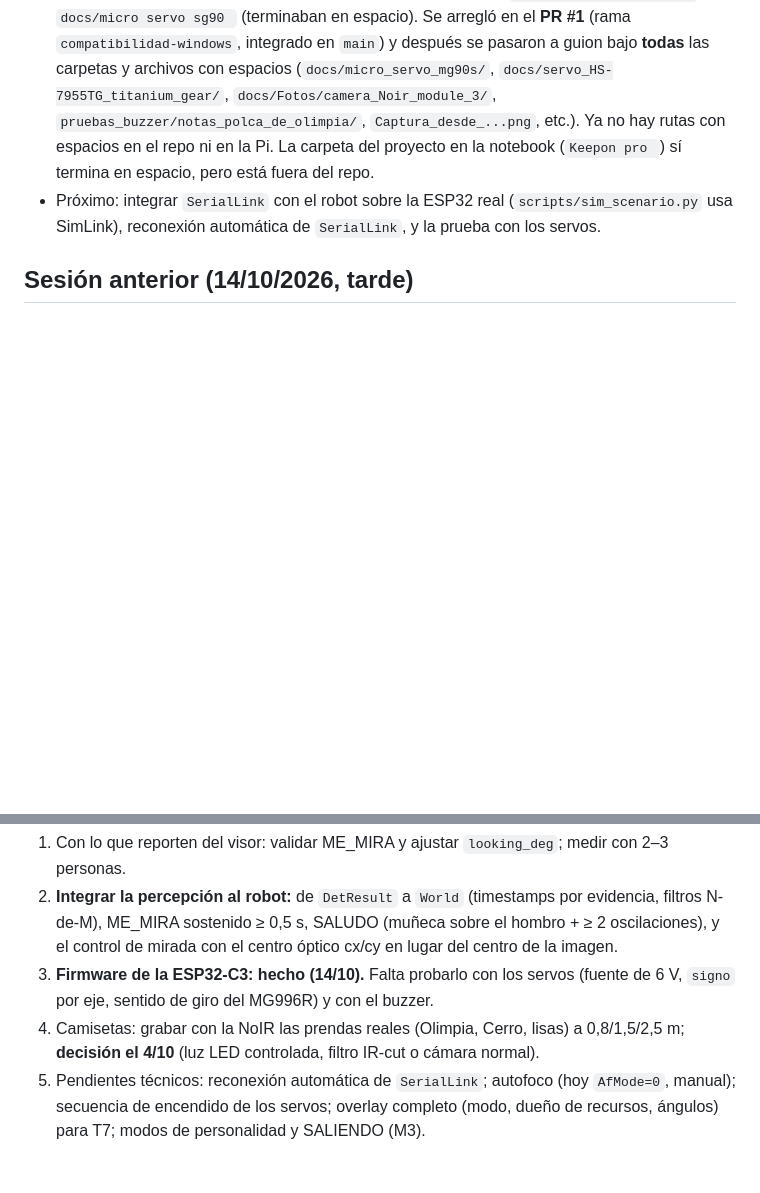
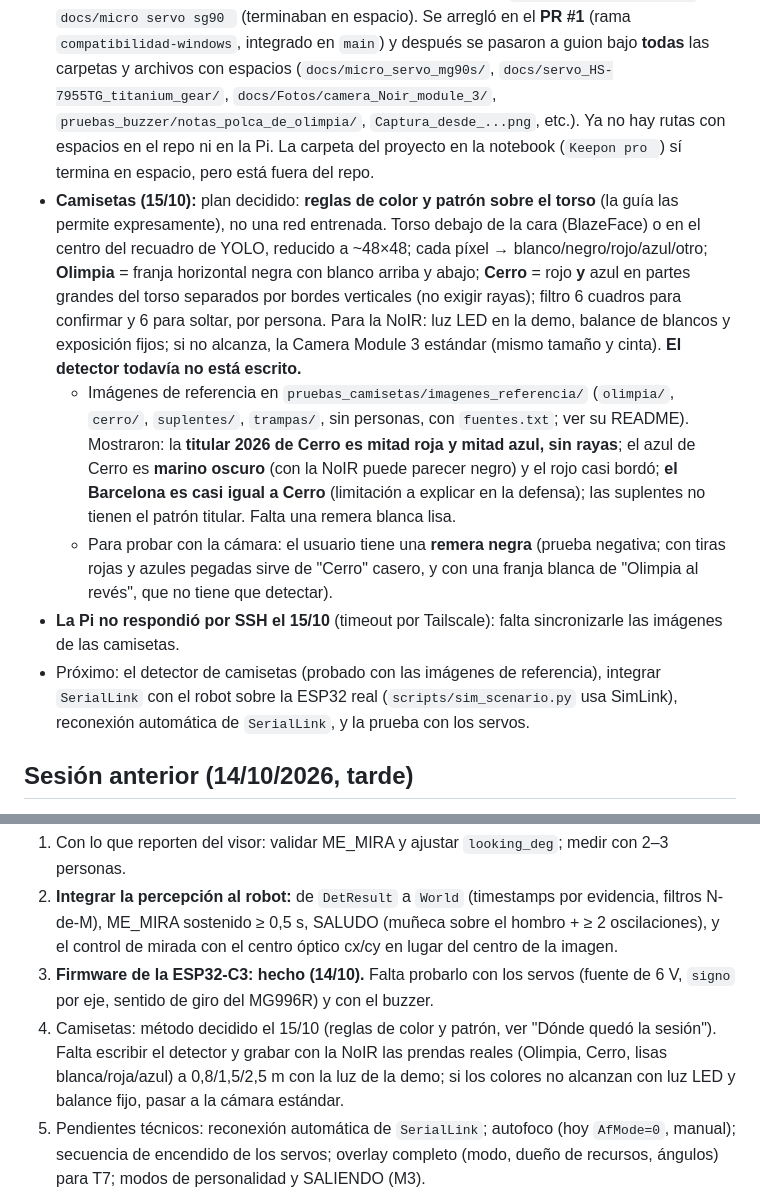
Before and after one commit to HecVelaz/keepon-pro, a Markdown page: CLAUDE.md, 2 parts joined by grey strips. GitHub-like rendering; blank space fills up the shorter version.

Commit message:
CLAUDE.md y AGENTS.md: plan del detector de camisetas, imágenes de referencia y lo que mostraron
Co-Authored-By: Claude Opus 5.5 <noreply@anthropic.com>

```diff
--- a/CLAUDE.md
+++ b/CLAUDE.md
@@ -121,7 +121,11 @@ Para cambiar de visor, primero `stop` del que está corriendo (`pgrep -x camera_
 - Buzzer: simulador de sonidos en `pruebas_buzzer/` (publicado en https://claude.ai/artifact/7wyNPrzj6QqcPJQvrpaPwB), POLCA de Olimpia transcrita de la partitura (compases 1–8, 7,104 s), POLCA_CERRO es un marcador. Comprar el buzzer **pasivo** de electronica.com.py.
 - **La cámara no está conectada a la Pi** (14/10): no lanzar nada de percepción.
 - **Compatibilidad con Windows:** Git for Windows no restauraba `docs/micro servo mg90s ` ni `docs/micro servo sg90 ` (terminaban en espacio). Se arregló en el **PR #1** (rama `compatibilidad-windows`, integrado en `main`) y después se pasaron a guion bajo **todas** las carpetas y archivos con espacios (`docs/micro_servo_mg90s/`, `docs/servo_HS-7955TG_titanium_gear/`, `docs/Fotos/camera_Noir_module_3/`, `pruebas_buzzer/notas_polca_de_olimpia/`, `Captura_desde_...png`, etc.). Ya no hay rutas con espacios en el repo ni en la Pi. La carpeta del proyecto en la notebook (`Keepon pro `) sí termina en espacio, pero está fuera del repo.
-- Próximo: integrar `SerialLink` con el robot sobre la ESP32 real (`scripts/sim_scenario.py` usa SimLink), reconexión automática de `SerialLink`, y la prueba con los servos.
+- **Camisetas (15/10):** plan decidido: **reglas de color y patrón sobre el torso** (la guía las permite expresamente), no una red entrenada. Torso debajo de la cara (BlazeFace) o en el centro del recuadro de YOLO, reducido a ~48×48; cada píxel → blanco/negro/rojo/azul/otro; **Olimpia** = franja horizontal negra con blanco arriba y abajo; **Cerro** = rojo **y** azul en partes grandes del torso separados por bordes verticales (no exigir rayas); filtro 6 cuadros para confirmar y 6 para soltar, por persona. Para la NoIR: luz LED en la demo, balance de blancos y exposición fijos; si no alcanza, la Camera Module 3 estándar (mismo tamaño y cinta). **El detector todavía no está escrito.**
+  - Imágenes de referencia en `pruebas_camisetas/imagenes_referencia/` (`olimpia/`, `cerro/`, `suplentes/`, `trampas/`, sin personas, con `fuentes.txt`; ver su README). Mostraron: la **titular 2026 de Cerro es mitad roja y mitad azul, sin rayas**; el azul de Cerro es **marino oscuro** (con la NoIR puede parecer negro) y el rojo casi bordó; **el Barcelona es casi igual a Cerro** (limitación a explicar en la defensa); las suplentes no tienen el patrón titular. Falta una remera blanca lisa.
+  - Para probar con la cámara: el usuario tiene una **remera negra** (prueba negativa; con tiras rojas y azules pegadas sirve de "Cerro" casero, y con una franja blanca de "Olimpia al revés", que no tiene que detectar).
+- **La Pi no respondió por SSH el 15/10** (timeout por Tailscale): falta sincronizarle las imágenes de las camisetas.
+- Próximo: el detector de camisetas (probado con las imágenes de referencia), integrar `SerialLink` con el robot sobre la ESP32 real (`scripts/sim_scenario.py` usa SimLink), reconexión automática de `SerialLink`, y la prueba con los servos.
 
 ## Sesión anterior (14/10/2026, tarde)
 - **Revisión de arquitectura de Codex** en `docs/REVISION_CODEX_ARQ.md`: mantener la ESP32 (el enunciado pide microcontrolador + protocolo; watchdog independiente de Linux), Pi en la cabeza por la cinta de 150 mm, cara plana. **Sus 4 fallos de código se corrigieron el 14/10** (tests 7–10 de `tests/test_regresiones_codex.py`): el control de mirada y el foco usan cx/cy (`World.from_cfg`, `World.K`); una cola por proceso de tamaño 2 con `_put_latest` (descarta lo viejo, nunca bloquea); `nod_period_s` 1,0 s (≈ 237 °/s²); `Robot.stop()` enclava primero y reintenta el STOP si el enlace falla. **Falta medir en la Pi la cola nueva** (`perception_bench.py`): la Pi no respondía por SSH. Quedan sin hacer los puntos 3 (asociar pose y persona por timestamp) y 6 (watchdog/reanudación) de la misma lista. `docs/diagrama_sistema/index.html` ya está en la v3.
@@ -157,7 +161,7 @@ Para cambiar de visor, primero `stop` del que está corriendo (`pgrep -x camera_
 1. Con lo que reporten del visor: validar ME_MIRA y ajustar `looking_deg`; medir con 2–3 personas.
 2. **Integrar la percepción al robot:** de `DetResult` a `World` (timestamps por evidencia, filtros N-de-M), ME_MIRA sostenido ≥ 0,5 s, SALUDO (muñeca sobre el hombro + ≥ 2 oscilaciones), y el control de mirada con el centro óptico cx/cy en lugar del centro de la imagen.
 3. **Firmware de la ESP32-C3: hecho (14/10).** Falta probarlo con los servos (fuente de 6 V, `signo` por eje, sentido de giro del MG996R) y con el buzzer.
-4. Camisetas: grabar con la NoIR las prendas reales (Olimpia, Cerro, lisas) a 0,8/1,5/2,5 m; **decisión el 4/10** (luz LED controlada, filtro IR-cut o cámara normal).
+4. Camisetas: método decidido el 15/10 (reglas de color y patrón, ver "Dónde quedó la sesión"). Falta escribir el detector y grabar con la NoIR las prendas reales (Olimpia, Cerro, lisas blanca/roja/azul) a 0,8/1,5/2,5 m con la luz de la demo; si los colores no alcanzan con luz LED y balance fijo, pasar a la cámara estándar.
 5. Pendientes técnicos: reconexión automática de `SerialLink`; autofoco (hoy `AfMode=0`, manual); secuencia de encendido de los servos; overlay completo (modo, dueño de recursos, ángulos) para T7; modos de personalidad y SALIENDO (M3).
 6. `docs/hoja_de_ruta.html` sigue en la v2 (los .md están en la v3).
 
```
Also changed, not shown: other parts of CLAUDE.md (+1 -1 lines), AGENTS.md (+1 -1 lines).
